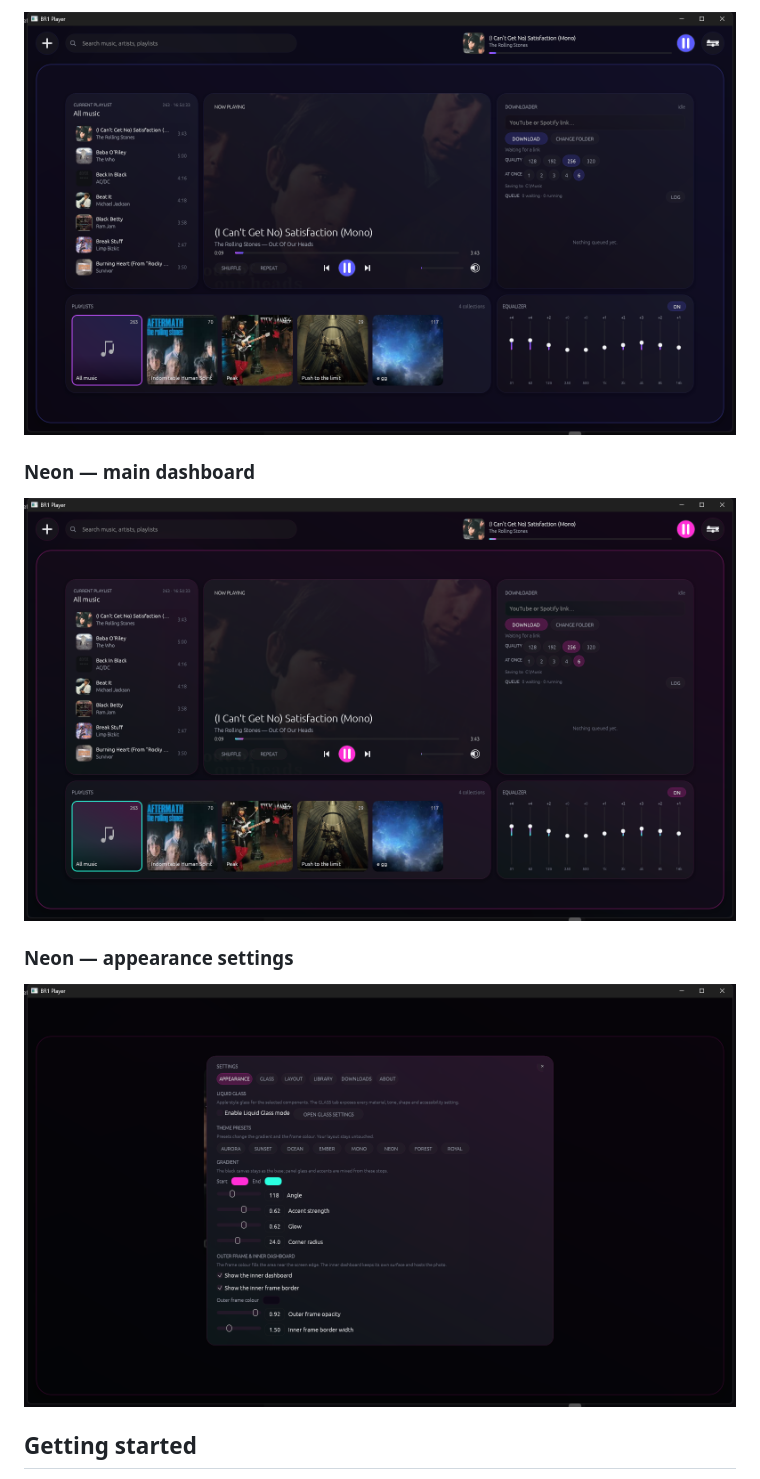
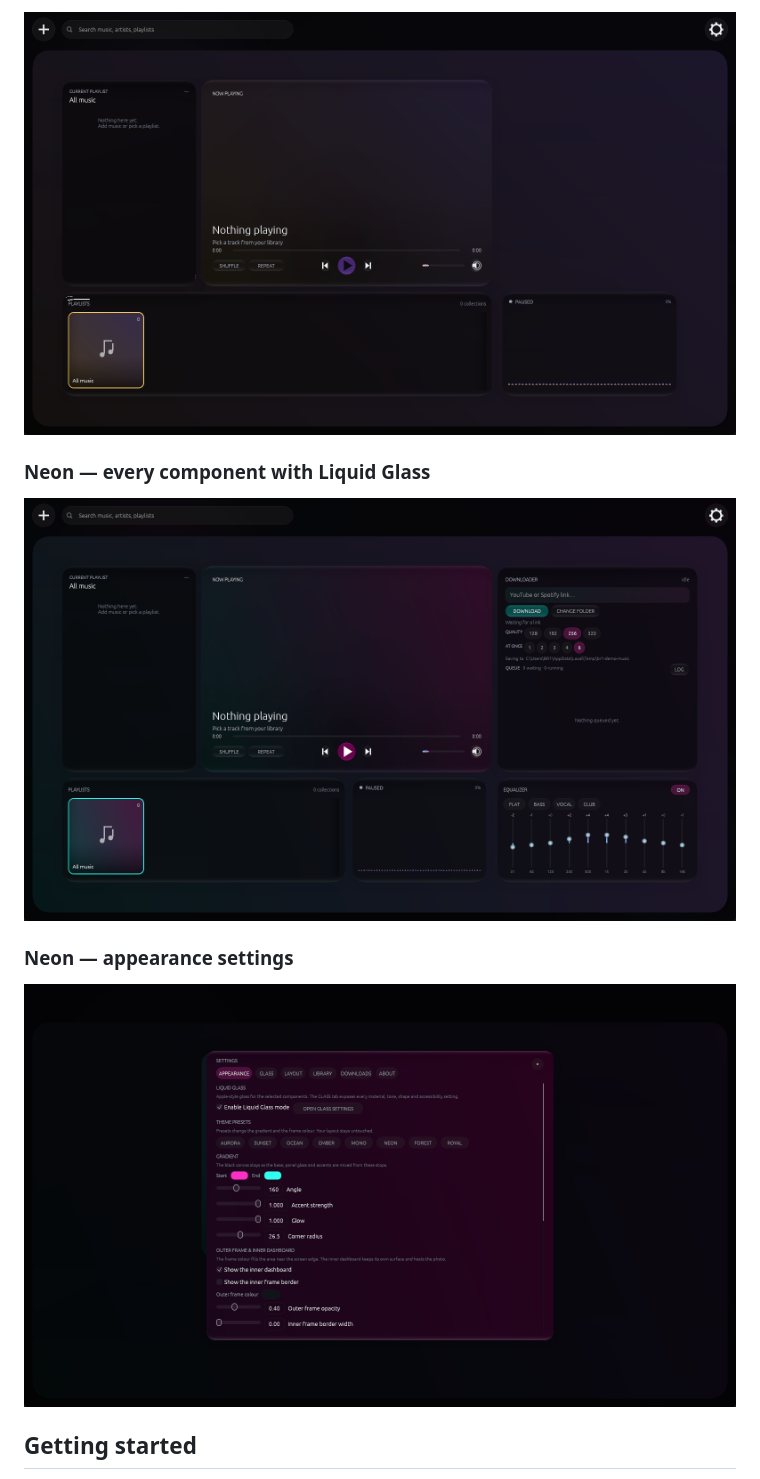
Before and after one commit to BR1-gg/BR1-Player, a Markdown page: README.md, the part around one of its changes. GitHub-like rendering; pictures changed too: screenshots/04-royal-dashboard.png, screenshots/05-neon-dashboard.png, screenshots/06-neon-settings.png.

```diff
--- a/README.md
+++ b/README.md
@@ -55,3 +55,3 @@ It is a portable Windows app with no account, no cloud library and no installer.
 
-### Neon — main dashboard
+### Neon — every component with Liquid Glass
 
```
Also changed, not shown: other parts of README.md (+3 -3 lines), screenshots/01-aurora-dashboard.png, screenshots/02-sunset-spatial.png, screenshots/03-ocean-visualizer.png.
